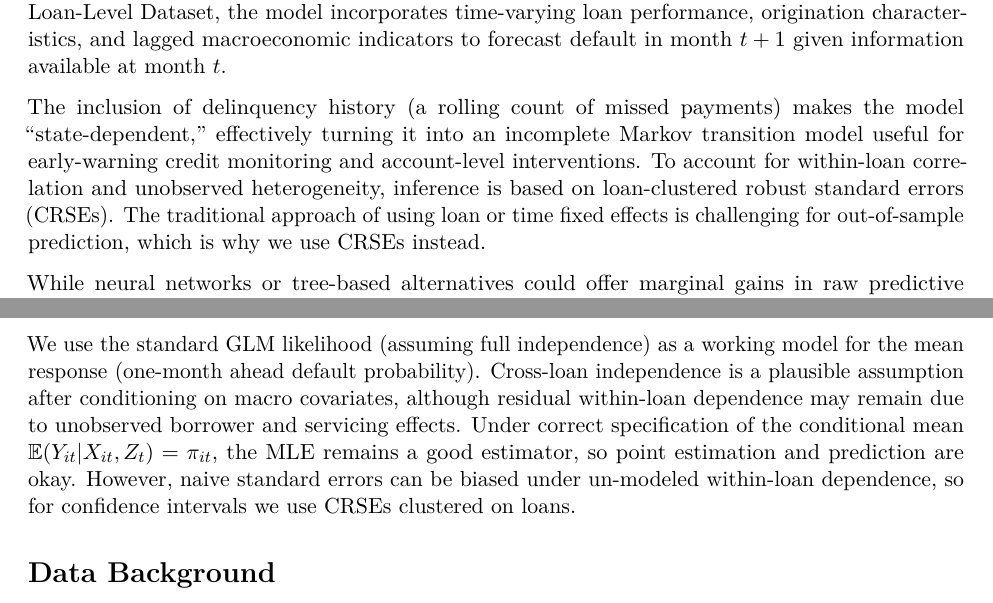
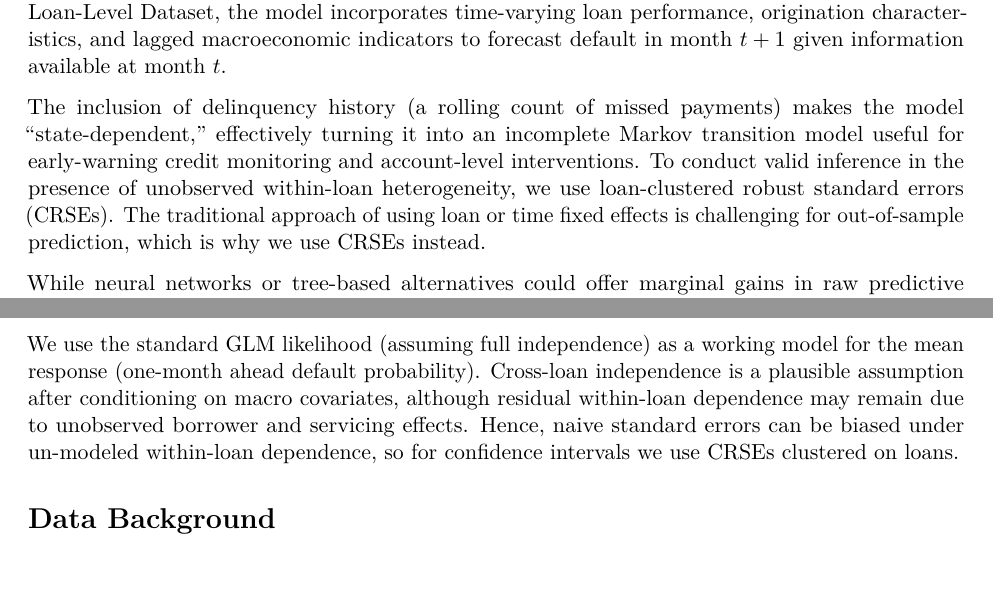
Before and after one commit to antonio-apm/credit-risk-hazard-model, an R Markdown document (Mortgage-Credit-Risk-Regression.Rmd): two parts of pages 1 and 3 of 17, joined at a grey line, cut so that both start at the same text. Rendered offline with R 4.5, knitr and Pandoc, then LaTeX, with nearby package versions; a font, style sheet, LaTeX package, included part or bibliography that could not be used is replaced or left out.

Commit message:
wording tweaks

````diff
--- a/Mortgage-Credit-Risk-Regression.Rmd
+++ b/Mortgage-Credit-Risk-Regression.Rmd
@@ -71,7 +71,7 @@ knitr::opts_chunk$set(echo = TRUE)
 
 We develop a state‑dependent logistic hazard model to predict the one‑month‑ahead probability of default (PD) for fixed‑rate mortgages. Using loan‑level panel data from Freddie Mac’s Single‑Family Loan‑Level Dataset, the model incorporates time‑varying loan performance, origination characteristics, and lagged macroeconomic indicators to forecast default in month $t+1$ given information available at month $t$.
 
-The inclusion of delinquency history (a rolling count of missed payments) makes the model “state‑dependent,” effectively turning it into an incomplete Markov transition model useful for early‑warning credit monitoring and account‑level interventions. To account for within‑loan correlation and unobserved heterogeneity, inference is based on loan‑clustered robust standard errors (CRSEs). The traditional approach of using loan or time fixed effects is challenging for out-of-sample prediction, which is why we use CRSEs instead.
+The inclusion of delinquency history (a rolling count of missed payments) makes the model “state‑dependent,” effectively turning it into an incomplete Markov transition model useful for early‑warning credit monitoring and account‑level interventions. To conduct valid inference in the presence of unobserved within-loan heterogeneity, we use loan‑clustered robust standard errors (CRSEs). The traditional approach of using loan or time fixed effects is challenging for out-of-sample prediction, which is why we use CRSEs instead.
 
 While neural networks or tree-based alternatives could offer marginal gains in raw predictive performance, we chose logistic regression for its interpretability, stability, and alignment with the discrete‑time hazard structure. Interpretability and stability are essential for production credit‑risk systems. The final model achieves strong discriminative power (AUC$\approx99\%$, KS$\approx 98\%$) on a time‑based hold-out set, making it suitable for loan‑level risk surveillance and targeted borrower outreach.
 
@@ -126,7 +126,7 @@ h_i(t+1|X_{it},Z_t)&=\P(T_i=t+1|T_i\geq t +1, X_{it},Z_t) \\
 This interpretation is valid because we removed rows for loans in the months after they defaulted\footnote{Since "default" was defined as 90+ DPD, this means we removed observations in months $t+1,t+2,\dots$ after $Y_{it}=1$ even if there may be some loans which ended up returning to a non-default state.} and we dropped the final month of censored observations\footnote{At the final month in our dataset, whether or not a loan defaults next month is unknown.}, so each loan-month observation represents a period during which the loan is actually at risk of default.
 
 ## Independence and Inference
-We use the standard GLM likelihood (assuming full independence) as a working model for the mean response (one-month ahead default probability). Cross-loan independence is a plausible assumption after conditioning on macro covariates, although residual within-loan dependence may remain due to unobserved borrower and servicing effects. Under correct specification of the conditional mean $\E(Y_{it}|X_{it},Z_t)=\pi_{it}$, the MLE remains a good estimator, so point estimation and prediction are okay. However, naive standard errors can be biased under un-modeled within-loan dependence, so for confidence intervals we use CRSEs clustered on loans.
+We use the standard GLM likelihood (assuming full independence) as a working model for the mean response (one-month ahead default probability). Cross-loan independence is a plausible assumption after conditioning on macro covariates, although residual within-loan dependence may remain due to unobserved borrower and servicing effects. Hence, naive standard errors can be biased under un-modeled within-loan dependence, so for confidence intervals we use CRSEs clustered on loans.
 
 
 ```{r, include=FALSE}
````
Also changed, not shown: 1 other file.
